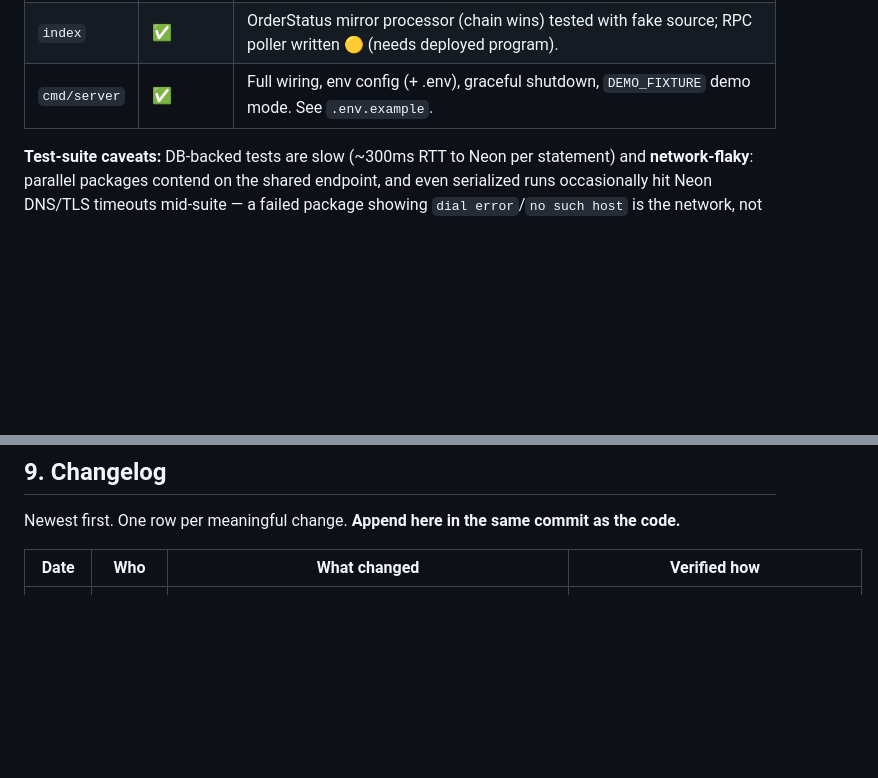
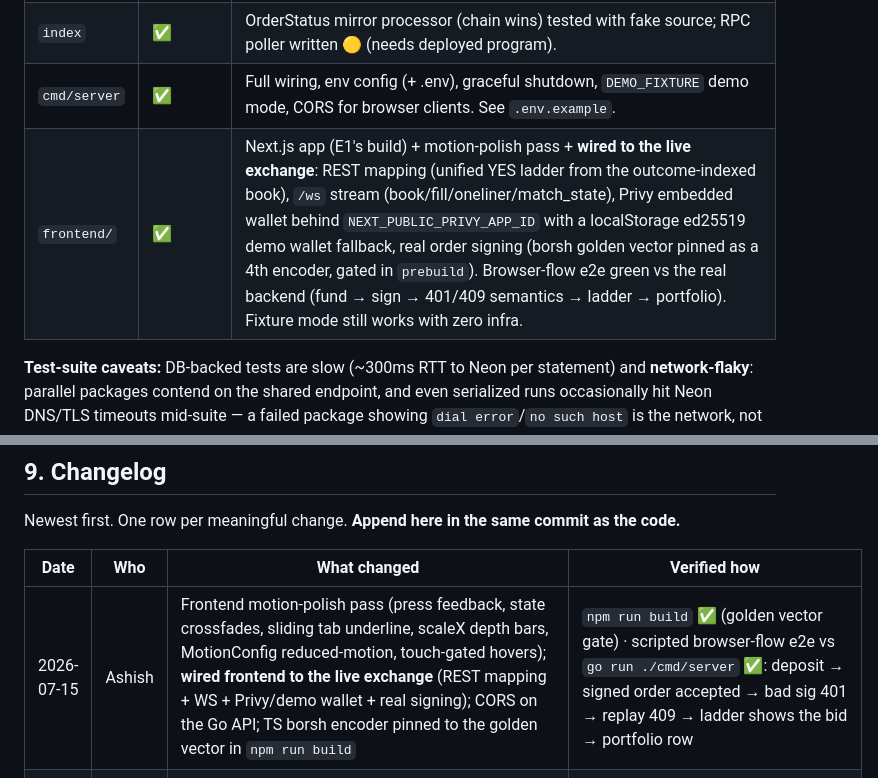
Before and after one commit to Zerith-Studio/prediction-market, a Markdown page: progress.md, 2 parts joined by grey strips. Drawn GitHub-style; blank space fills up the shorter version.

Commit message:
docs: record frontend live wiring + motion pass in progress.md

```diff
--- a/progress.md
+++ b/progress.md
@@ -100,7 +100,8 @@ real Postgres (Neon; each test run creates and drops a scratch database).
 | `feed` | ✅ | `replay` drives the lifecycle test; `txodds` SSE skeleton tested against a fake server — real endpoint shapes pending TxODDS reply. |
 | `oneliner` | ✅ | Claude Messages API client behind a Generator seam; 2-min ticker; tested with fake. Real API 🟡 (needs key at runtime). |
 | `index` | ✅ | OrderStatus mirror processor (chain wins) tested with fake source; RPC poller written 🟡 (needs deployed program). |
-| `cmd/server` | ✅ | Full wiring, env config (+ .env), graceful shutdown, `DEMO_FIXTURE` demo mode. See `.env.example`. |
+| `cmd/server` | ✅ | Full wiring, env config (+ .env), graceful shutdown, `DEMO_FIXTURE` demo mode, CORS for browser clients. See `.env.example`. |
+| `frontend/` | ✅ | Next.js app (E1's build) + motion-polish pass + **wired to the live exchange**: REST mapping (unified YES ladder from the outcome-indexed book), `/ws` stream (book/fill/oneliner/match_state), Privy embedded wallet behind `NEXT_PUBLIC_PRIVY_APP_ID` with a localStorage ed25519 demo wallet fallback, real order signing (borsh golden vector pinned as a 4th encoder, gated in `prebuild`). Browser-flow e2e green vs the real backend (fund → sign → 401/409 semantics → ladder → portfolio). Fixture mode still works with zero infra. |
 
 **Test-suite caveats:** DB-backed tests are slow (~300ms RTT to Neon per statement) and
 **network-flaky**: parallel packages contend on the shared endpoint, and even serialized
@@ -214,6 +215,7 @@ Newest first. One row per meaningful change. **Append here in the same commit as
 
 | Date | Who | What changed | Verified how |
 |---|---|---|---|
+| 2026-07-15 | Ashish | Frontend motion-polish pass (press feedback, state crossfades, sliding tab underline, scaleX depth bars, MotionConfig reduced-motion, touch-gated hovers); **wired frontend to the live exchange** (REST mapping + WS + Privy/demo wallet + real signing); CORS on the Go API; TS borsh encoder pinned to the golden vector in `npm run build` | `npm run build` ✅ (golden vector gate) · scripted browser-flow e2e vs `go run ./cmd/server` ✅: deposit → signed order accepted → bad sig 401 → replay 409 → ladder shows the bid → portfolio row |
 | 2026-07-15 | Ashish | **Program deployed to devnet** at the pinned ID; **Go crank settled a real match on devnet** (v0+ALT); gentler RPC polling in crank/harness (public devnet endpoint rate-limits) | `cmd/devnet-e2e` ✅ full run: initialize→vaults→deposits→engine MINT fill→**settle_match**→resolve→redeem, every balance asserted; tx sigs in §5 |
 | 2026-07-12 | Ashish | **Crank v0 + per-market ALT** (`crank/lut.go`, `BuildSettleMatchTxV0`); chain builders (initialize_market/init_vault/deposit/resolve/redeem) + `cmd/devnet-e2e` harness; committed program keypair (decision #1 closed); reproduced §4 fix on 2nd machine (Agave 4.1.1 → `.so` 419,400 B); pinned v0+ALT in interface-contract §6.5. **Devnet deploy blocked only on faucet SOL.** | `go test ./internal/crank` ✅ (v0 1116 B ≤ 1232, legacy 1421 B rejected; layout tests) · `cargo-build-sbf` ✅ on this machine · devnet run pending funds |
 | 2026-07-12 | Ashish | Merged PR #3 into main; reconciled this file across both tracks (E1 localnet results + E2 backend state + v0/ALT crank rework now tracked in §5/§7) | host `cargo test -p pitchmarket` ✅ · `go build`/`vet` + targeted Go suites ✅ on the merged tree |
```
